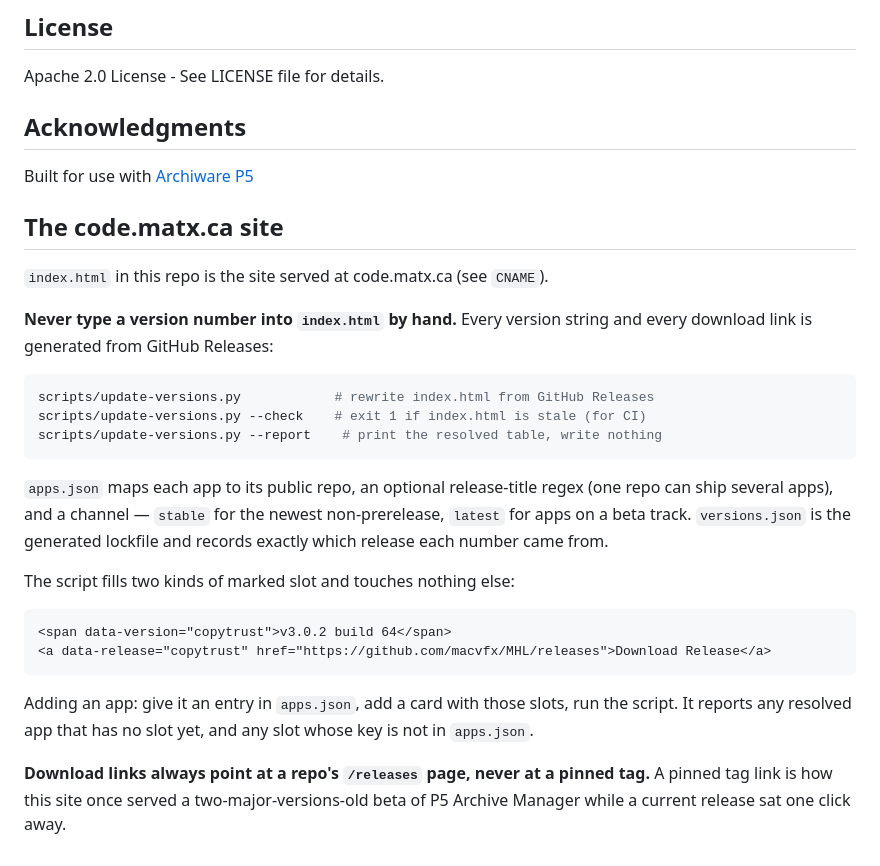
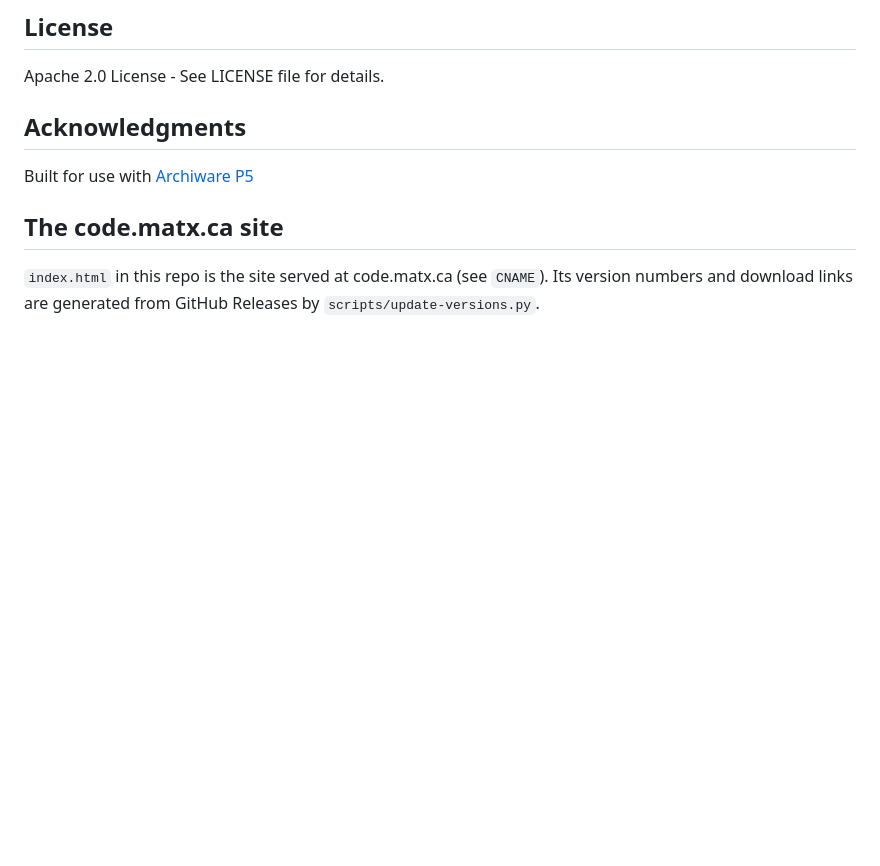
Before and after one commit to macvfx/Archiware, a Markdown page: README.md, the part around the change. Rendered like a GitHub page; blank space fills up the shorter version.

Commit message:
Move the site-update procedure out of the README
The README keeps one line pointing at scripts/update-versions.py, whose
docstring documents the commands, slots and apps.json.

Co-Authored-By: Claude Fable 5.2 <noreply@anthropic.com>

````diff
--- a/README.md
+++ b/README.md
@@ -51,33 +51,4 @@ Built for use with [Archiware P5](https://www.archiware.com/)
 
 ## The code.matx.ca site
 
-`index.html` in this repo is the site served at code.matx.ca (see `CNAME`).
-
-**Never type a version number into `index.html` by hand.** Every version string and
-every download link is generated from GitHub Releases:
-
-```bash
-scripts/update-versions.py            # rewrite index.html from GitHub Releases
-scripts/update-versions.py --check    # exit 1 if index.html is stale (for CI)
-scripts/update-versions.py --report    # print the resolved table, write nothing
-```
-
-`apps.json` maps each app to its public repo, an optional release-title regex (one
-repo can ship several apps), and a channel — `stable` for the newest non-prerelease,
-`latest` for apps on a beta track. `versions.json` is the generated lockfile and
-records exactly which release each number came from.
-
-The script fills two kinds of marked slot and touches nothing else:
-
-```html
-<span data-version="copytrust">v3.0.2 build 64</span>
-<a data-release="copytrust" href="https://github.com/macvfx/MHL/releases">Download Release</a>
-```
-
-Adding an app: give it an entry in `apps.json`, add a card with those slots, run the
-script. It reports any resolved app that has no slot yet, and any slot whose key is
-not in `apps.json`.
-
-**Download links always point at a repo's `/releases` page, never at a pinned tag.**
-A pinned tag link is how this site once served a two-major-versions-old beta of
-P5 Archive Manager while a current release sat one click away.
+`index.html` in this repo is the site served at code.matx.ca (see `CNAME`). Its version numbers and download links are generated from GitHub Releases by `scripts/update-versions.py`.
````
